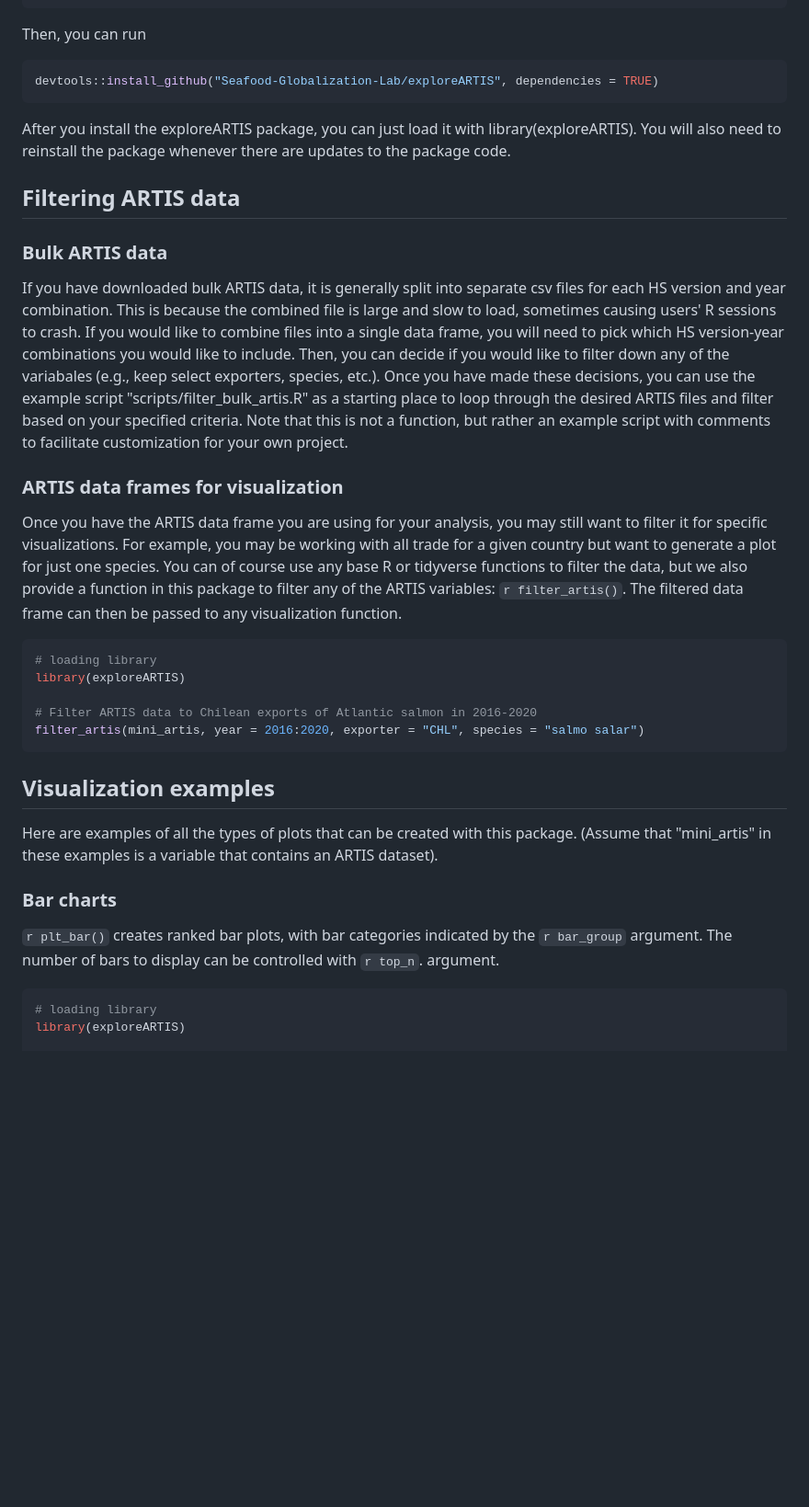
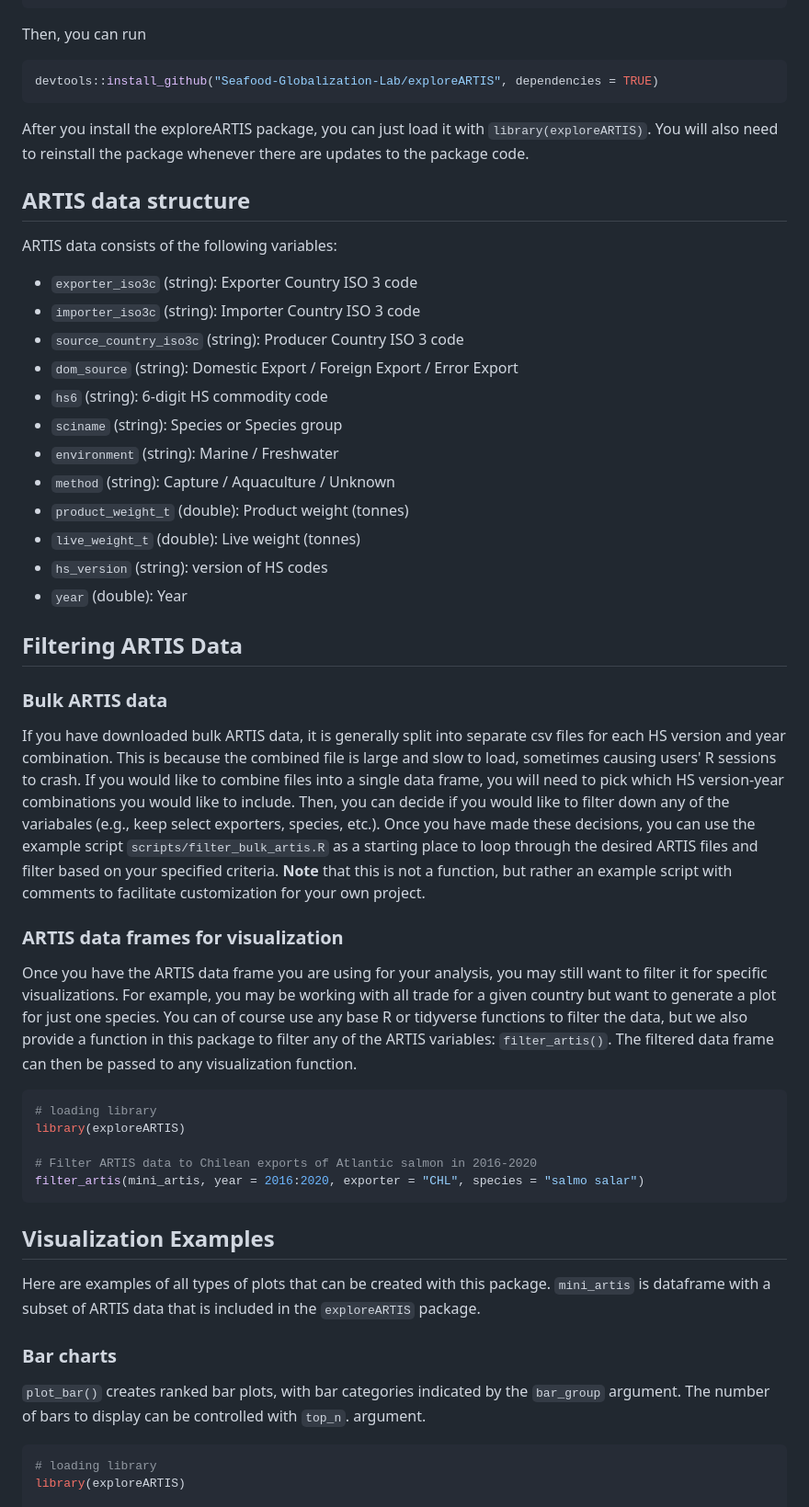
Before and after one commit to Seafood-Globalization-Lab/artis-manual, a Markdown page: external-content/exploreARTIS-readme.md, the part around one of its changes. Shown at 92% size. GitHub-like rendering; blank space fills up the shorter version.

Commit message:
updated exploreARTIS readme

````diff
--- a/external-content/exploreARTIS-readme.md
+++ b/external-content/exploreARTIS-readme.md
@@ -45,15 +32,32 @@ Then, you can run
 devtools::install_github("Seafood-Globalization-Lab/exploreARTIS", dependencies = TRUE)
 ```
 
-After you install the exploreARTIS package, you can just load it with library(exploreARTIS). You will also need to reinstall the package whenever there are updates to the package code.
+After you install the exploreARTIS package, you can just load it with `library(exploreARTIS)`. You will also need to reinstall the package whenever there are updates to the package code.
 
-## Filtering ARTIS data
+## ARTIS data structure
+
+ARTIS data consists of the following variables:
+
+- `exporter_iso3c` (string): Exporter Country ISO 3 code
+- `importer_iso3c` (string): Importer Country ISO 3 code
+- `source_country_iso3c` (string): Producer Country ISO 3 code
+- `dom_source` (string): Domestic Export / Foreign Export / Error Export
+- `hs6` (string): 6-digit HS commodity code
+- `sciname` (string): Species or Species group
+- `environment` (string): Marine / Freshwater
+- `method` (string): Capture / Aquaculture / Unknown
+- `product_weight_t` (double): Product weight (tonnes)
+- `live_weight_t` (double): Live weight (tonnes)
+- `hs_version` (string): version of HS codes
+- `year` (double): Year
+
+## Filtering ARTIS Data
 
 ### Bulk ARTIS data
-If you have downloaded bulk ARTIS data, it is generally split into separate csv files for each HS version and year combination. This is because the combined file is large and slow to load, sometimes causing users' R sessions to crash. If you would like to combine files into a single data frame, you will need to pick which HS version-year combinations you would like to include. Then, you can decide if you would like to filter down any of the variabales (e.g., keep select exporters, species, etc.). Once you have made these decisions, you can use the example script "scripts/filter_bulk_artis.R" as a starting place to loop through the desired ARTIS files and filter based on your specified criteria. Note that this is not a function, but rather an example script with comments to facilitate customization for your own project.
+If you have downloaded bulk ARTIS data, it is generally split into separate csv files for each HS version and year combination. This is because the combined file is large and slow to load, sometimes causing users' R sessions to crash. If you would like to combine files into a single data frame, you will need to pick which HS version-year combinations you would like to include. Then, you can decide if you would like to filter down any of the variabales (e.g., keep select exporters, species, etc.). Once you have made these decisions, you can use the example script `scripts/filter_bulk_artis.R` as a starting place to loop through the desired ARTIS files and filter based on your specified criteria. **Note** that this is not a function, but rather an example script with comments to facilitate customization for your own project.
 
 ### ARTIS data frames for visualization
-Once you have the ARTIS data frame you are using for your analysis, you may still want to filter it for specific visualizations. For example, you may be working with all trade for a given country but want to generate a plot for just one species. You can of course use any base R or tidyverse functions to filter the data, but we also provide a function in this package to filter any of the ARTIS variables: `r filter_artis()`. The filtered data frame can then be passed to any visualization function.
+Once you have the ARTIS data frame you are using for your analysis, you may still want to filter it for specific visualizations. For example, you may be working with all trade for a given country but want to generate a plot for just one species. You can of course use any base R or tidyverse functions to filter the data, but we also provide a function in this package to filter any of the ARTIS variables: `filter_artis()`. The filtered data frame can then be passed to any visualization function.
 
 ```r
 # loading library
@@ -63,13 +67,13 @@ library(exploreARTIS)
 filter_artis(mini_artis, year = 2016:2020, exporter = "CHL", species = "salmo salar")
 ```
 
-## Visualization examples
+## Visualization Examples
 
-Here are examples of all the types of plots that can be created with this package. (Assume that "mini_artis" in these examples is a variable that contains an ARTIS dataset).
+Here are examples of all types of plots that can be created with this package. `mini_artis` is dataframe with a subset of ARTIS data that is included in the `exploreARTIS` package.
 
 ### Bar charts
 
-`r plt_bar()` creates ranked bar plots, with bar categories indicated by the `r bar_group` argument. The number of bars to display can be controlled with `r top_n`. argument.
+`plot_bar()` creates ranked bar plots, with bar categories indicated by the `bar_group` argument. The number of bars to display can be controlled with `top_n`. argument.
 
 ```r
 # loading library
````
Also changed, not shown: other parts of external-content/exploreARTIS-readme.md (+39 -31 lines).
